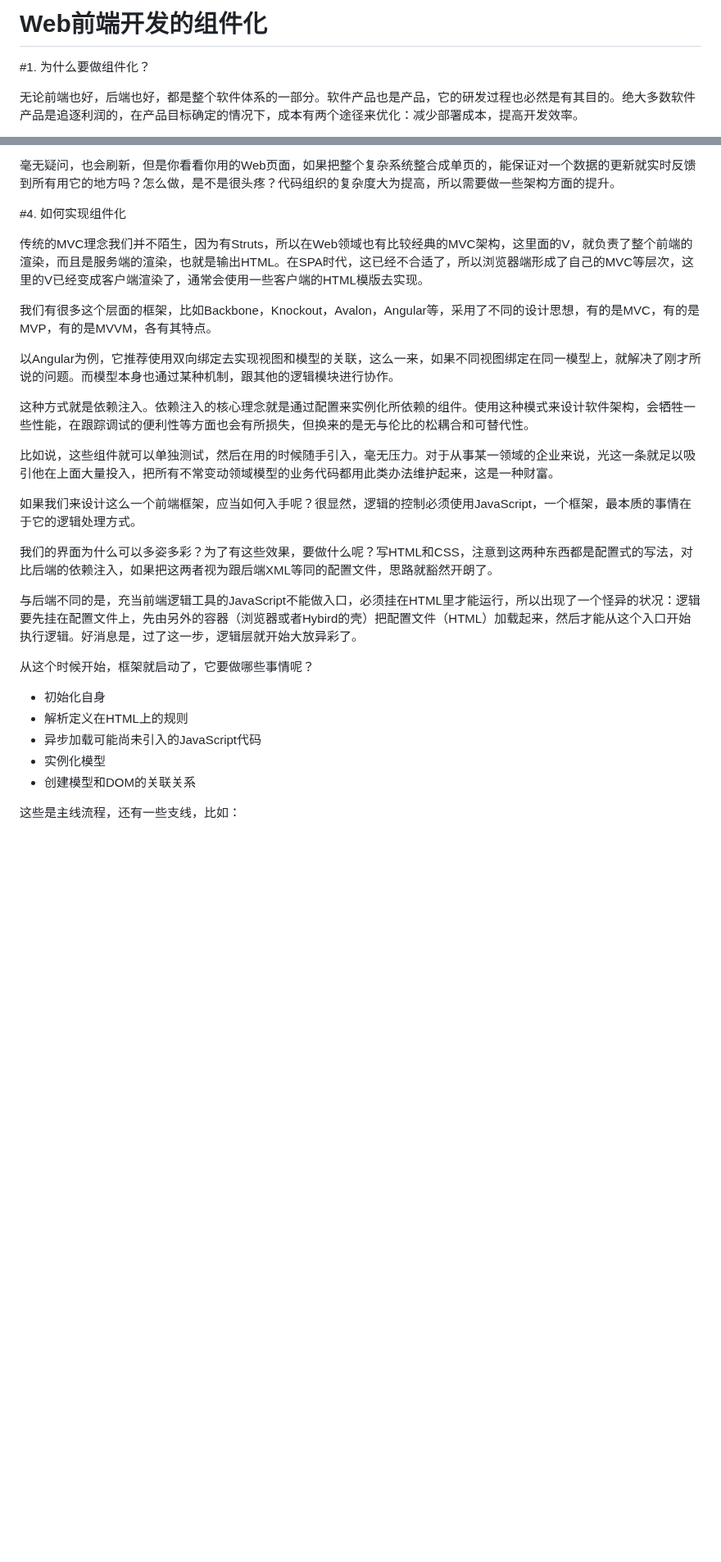
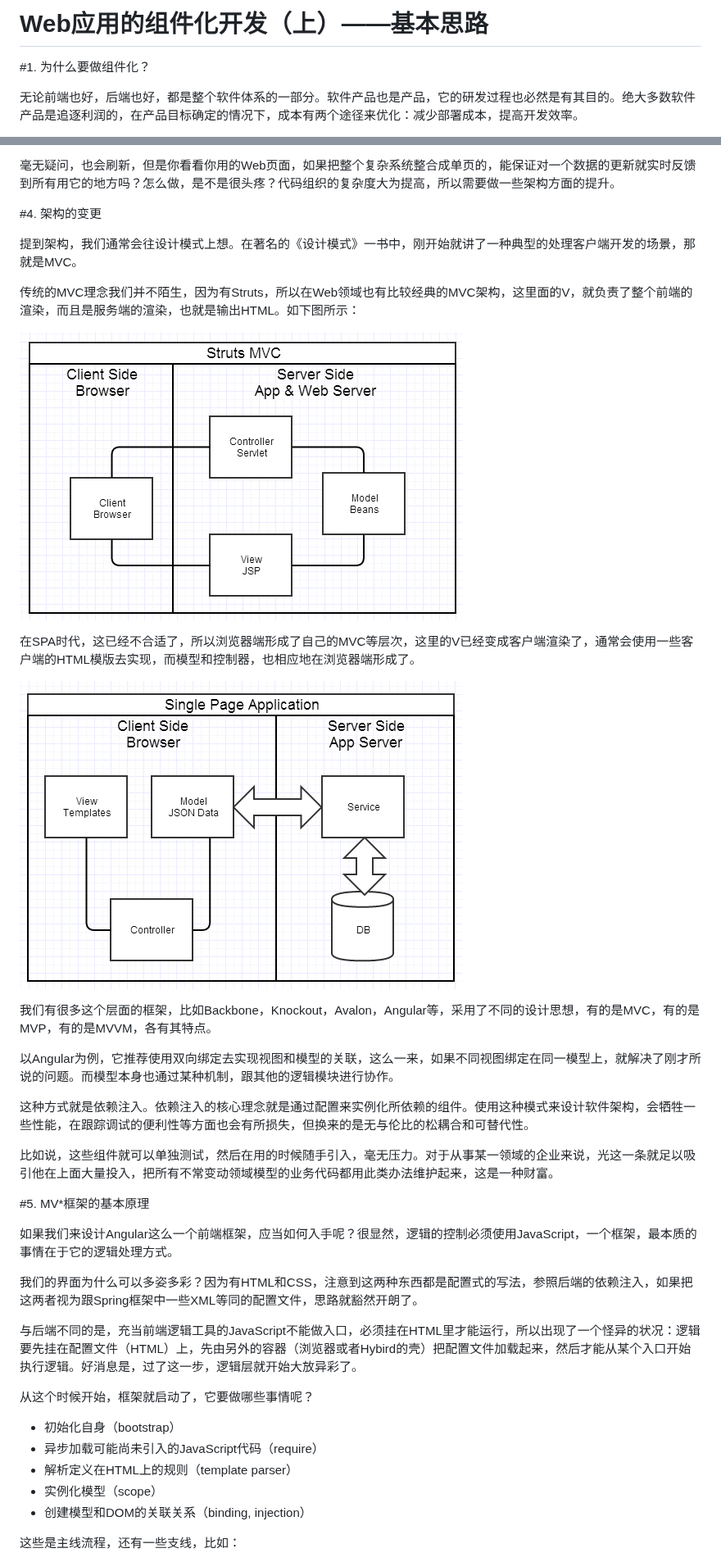
Before and after one commit to xufei/blog, a Markdown page: posts/2013-11-20-Web前端开发的组件化.md, 2 parts joined by grey strips. Shown at 82% size. Rendered like a GitHub page; pictures changed too: posts/assets/web-components/spa.png (added), posts/assets/web-components/struts-mvc.png (added); blank space fills up the shorter version.

```diff
--- a/posts/2013-11-20-Web前端开发的组件化.md
+++ b/posts/2013-11-20-Web前端开发的组件化.md
@@ -1,4 +1,4 @@
-Web前端开发的组件化
+Web应用的组件化开发（上）——基本思路
 ====
 
 #1. 为什么要做组件化？
@@ -52,9 +53,17 @@ HTML属于典型的声明式界面创建方式。早期的Web开发，前端的
 
 毫无疑问，也会刷新，但是你看看你用的Web页面，如果把整个复杂系统整合成单页的，能保证对一个数据的更新就实时反馈到所有用它的地方吗？怎么做，是不是很头疼？代码组织的复杂度大为提高，所以需要做一些架构方面的提升。
 
-#4. 如何实现组件化
+#4. 架构的变更
 
-传统的MVC理念我们并不陌生，因为有Struts，所以在Web领域也有比较经典的MVC架构，这里面的V，就负责了整个前端的渲染，而且是服务端的渲染，也就是输出HTML。在SPA时代，这已经不合适了，所以浏览器端形成了自己的MVC等层次，这里的V已经变成客户端渲染了，通常会使用一些客户端的HTML模版去实现。
+提到架构，我们通常会往设计模式上想。在著名的《设计模式》一书中，刚开始就讲了一种典型的处理客户端开发的场景，那就是MVC。
+
+传统的MVC理念我们并不陌生，因为有Struts，所以在Web领域也有比较经典的MVC架构，这里面的V，就负责了整个前端的渲染，而且是服务端的渲染，也就是输出HTML。如下图所示：
+
+![struts-mvc.png](assets/web-components/struts-mvc.png "Struts MVC")
+
+在SPA时代，这已经不合适了，所以浏览器端形成了自己的MVC等层次，这里的V已经变成客户端渲染了，通常会使用一些客户端的HTML模版去实现，而模型和控制器，也相应地在浏览器端形成了。
+
+![struts-mvc.png](assets/web-components/spa.png "Single Page Application")
 
 我们有很多这个层面的框架，比如Backbone，Knockout，Avalon，Angular等，采用了不同的设计思想，有的是MVC，有的是MVP，有的是MVVM，各有其特点。
 
@@ -64,19 +73,21 @@ HTML属于典型的声明式界面创建方式。早期的Web开发，前端的
 
 比如说，这些组件就可以单独测试，然后在用的时候随手引入，毫无压力。对于从事某一领域的企业来说，光这一条就足以吸引他在上面大量投入，把所有不常变动领域模型的业务代码都用此类办法维护起来，这是一种财富。
 
-如果我们来设计这么一个前端框架，应当如何入手呢？很显然，逻辑的控制必须使用JavaScript，一个框架，最本质的事情在于它的逻辑处理方式。
+#5. MV*框架的基本原理
 
-我们的界面为什么可以多姿多彩？为了有这些效果，要做什么呢？写HTML和CSS，注意到这两种东西都是配置式的写法，对比后端的依赖注入，如果把这两者视为跟后端XML等同的配置文件，思路就豁然开朗了。
+如果我们来设计Angular这么一个前端框架，应当如何入手呢？很显然，逻辑的控制必须使用JavaScript，一个框架，最本质的事情在于它的逻辑处理方式。
 
-与后端不同的是，充当前端逻辑工具的JavaScript不能做入口，必须挂在HTML里才能运行，所以出现了一个怪异的状况：逻辑要先挂在配置文件上，先由另外的容器（浏览器或者Hybird的壳）把配置文件（HTML）加载起来，然后才能从这个入口开始执行逻辑。好消息是，过了这一步，逻辑层就开始大放异彩了。
+我们的界面为什么可以多姿多彩？因为有HTML和CSS，注意到这两种东西都是配置式的写法，参照后端的依赖注入，如果把这两者视为跟Spring框架中一些XML等同的配置文件，思路就豁然开朗了。
+
+与后端不同的是，充当前端逻辑工具的JavaScript不能做入口，必须挂在HTML里才能运行，所以出现了一个怪异的状况：逻辑要先挂在配置文件（HTML）上，先由另外的容器（浏览器或者Hybird的壳）把配置文件加载起来，然后才能从某个入口开始执行逻辑。好消息是，过了这一步，逻辑层就开始大放异彩了。
 
 从这个时候开始，框架就启动了，它要做哪些事情呢？
 
-- 初始化自身
-- 解析定义在HTML上的规则
-- 异步加载可能尚未引入的JavaScript代码
-- 实例化模型
-- 创建模型和DOM的关联关系
+- 初始化自身（bootstrap）
+- 异步加载可能尚未引入的JavaScript代码（require）
+- 解析定义在HTML上的规则（template parser）
+- 实例化模型（scope）
+- 创建模型和DOM的关联关系（binding, injection）
 
 这些是主线流程，还有一些支线，比如：
 
```
Also changed, not shown: other parts of posts/2013-11-20-Web前端开发的组件化.md (+42 -14 lines), posts/2013-11-21-Angular指令，另一种形式的AOP.md (deleted, +0 -26 lines), posts/assets/web-components/components1.0.png (added), posts/assets/web-components/componentsinspa.png (added), posts/assets/web-components/web1.0.png (added), posts/assets/web-components/web2.0.png (added), 1 other file.
